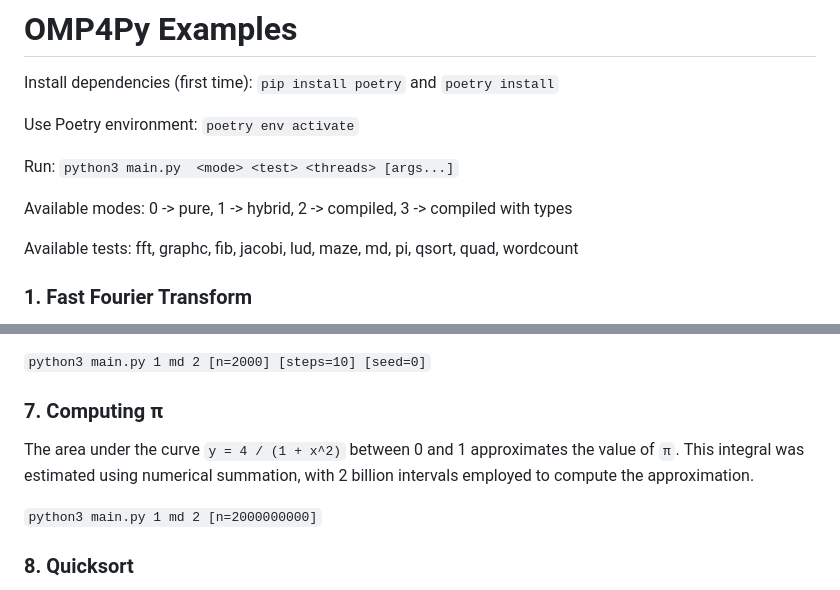
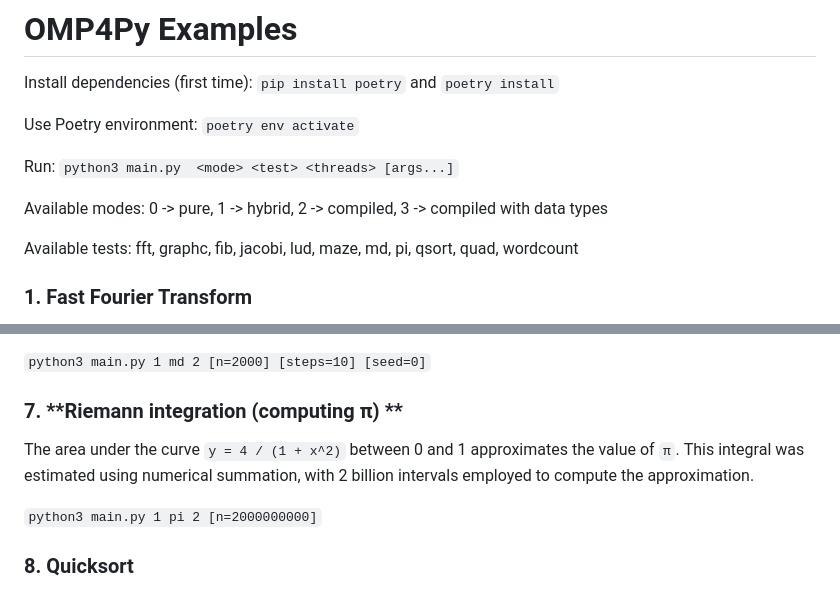
Before and after one commit to alexxvedo/omp4py_TFM, a Markdown page: examples/README.md, 2 parts joined by grey strips. Drawn GitHub-style.

Commit message:
Fix mode descriptions and π test command
Updated mode descriptions and corrected test command for π.

```diff
--- a/examples/README.md
+++ b/examples/README.md
@@ -6,7 +6,7 @@ Use Poetry environment: ``poetry env activate``
 
 Run: ``python3 main.py  <mode> <test> <threads> [args...]``
 
-Available modes: 0 -> pure, 1 -> hybrid, 2 -> compiled, 3 -> compiled with types
+Available modes: 0 -> pure, 1 -> hybrid, 2 -> compiled, 3 -> compiled with data types
 
 Available tests: fft, graphc, fib, jacobi, lud, maze, md, pi, qsort, quad, wordcount
 
@@ -57,10 +57,10 @@ This experiment simulates the motion of particles over time using the velocity V
 ``python3 main.py 1 md 2 [n=2000] [steps=10] [seed=0]``
 
 
-### 7. **Computing π**
+### 7. **Riemann integration (computing π) **
 The area under the curve `y = 4 / (1 + x^2)` between 0 and 1 approximates the value of `π`. This integral was estimated using numerical summation, with 2 billion intervals employed to compute the approximation.
 
-``python3 main.py 1 md 2 [n=2000000000]``
+``python3 main.py 1 pi 2 [n=2000000000]``
 
 
 ### 8. **Quicksort**
```
